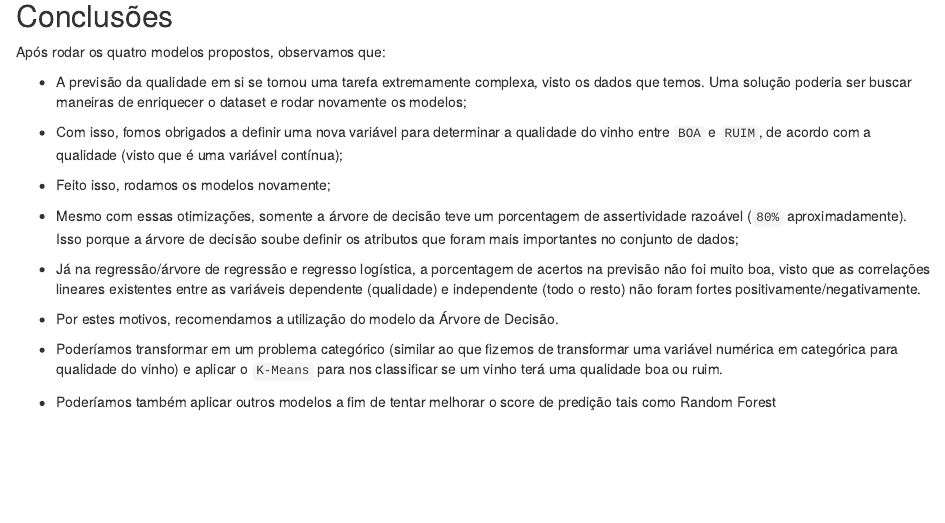
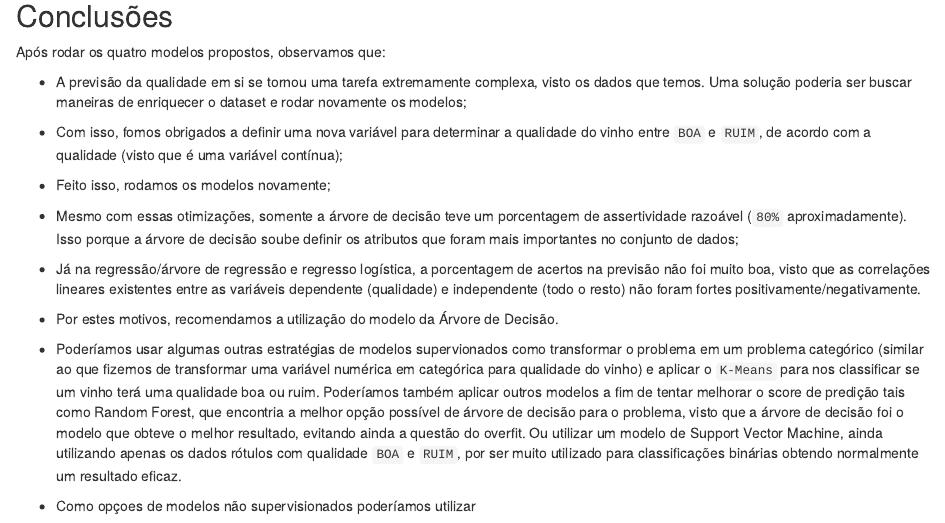
Before and after one commit to henriquebraga/wine-analysis, an R Markdown document (predictions.Rmd): the page in a window 1100 px wide, from 13380 px down. Rendered offline with R 4.5, knitr and Pandoc, with nearby package versions; some code elsewhere in the file could not run offline.

Commit message:
opções modelos supervisionados

```diff
--- a/predictions.Rmd
+++ b/predictions.Rmd
@@ -370,8 +370,8 @@ Após rodar os quatro modelos propostos, observamos que:
 
 * Por estes motivos, recomendamos a utilização do modelo da Árvore de Decisão.
 
-* Poderíamos transformar em um problema categórico (similar ao que fizemos de transformar uma variável numérica
+* Poderíamos usar algumas outras estratégias de modelos supervionados como transformar o problema em um problema categórico (similar ao que fizemos de transformar uma variável numérica
 em categórica para qualidade do vinho) e aplicar o `K-Means` para nos classificar se um vinho terá uma
-qualidade boa ou ruim.
+qualidade boa ou ruim. Poderíamos também aplicar outros modelos a fim de tentar melhorar o score de predição tais como Random Forest, que encontria a melhor opção possível de árvore de decisão para o problema, visto que a árvore de decisão foi o modelo que obteve o melhor resultado, evitando ainda a questão do overfit. Ou utilizar um modelo de Support Vector Machine, ainda utilizando apenas os dados rótulos com qualidade `BOA` e `RUIM`, por ser muito utilizado para classificações binárias obtendo normalmente um resultado eficaz.
 
-* Poderíamos também aplicar outros modelos a fim de tentar melhorar o score de predição tais como Random Forest
+* Como opçoes de modelos não supervisionados poderíamos utilizar
```
